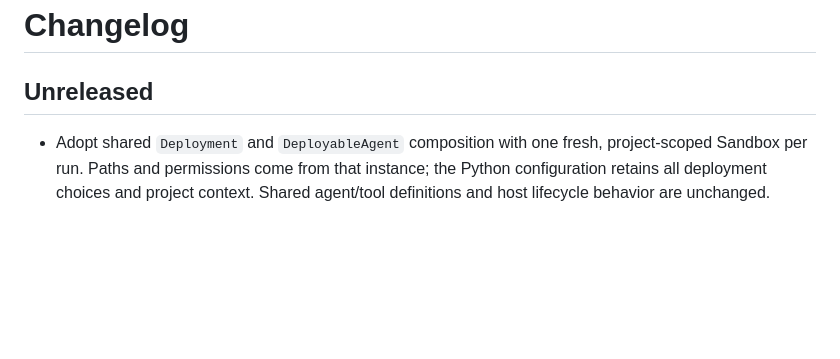
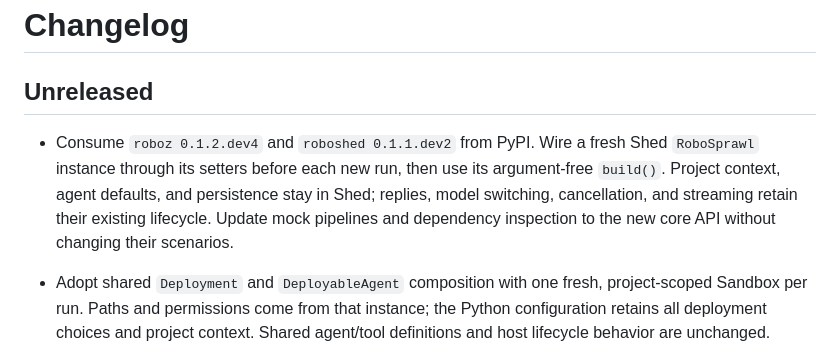
Before and after one commit to Tachion-Oy/robozium, a Markdown page: CHANGELOG.md, the part around the change. Drawn GitHub-style; blank space fills up the shorter version.

```diff
--- a/CHANGELOG.md
+++ b/CHANGELOG.md
@@ -1,6 +1,13 @@
 # Changelog
 
 ## Unreleased
+
+- Consume `roboz 0.1.2.dev4` and `roboshed 0.1.1.dev2` from PyPI. Wire a fresh
+  Shed `RoboSprawl` instance through its setters before each new run, then use
+  its argument-free `build()`. Project context, agent defaults, and persistence
+  stay in Shed; replies, model switching, cancellation, and streaming retain
+  their existing lifecycle. Update mock pipelines and dependency inspection to
+  the new core API without changing their scenarios.
 
 - Adopt shared `Deployment` and `DeployableAgent` composition with one fresh,
   project-scoped Sandbox per run. Paths and permissions come from that instance;
```
Also changed, not shown: README.md (+1 -1 lines), docs/deployment.md (+21 -27 lines).
